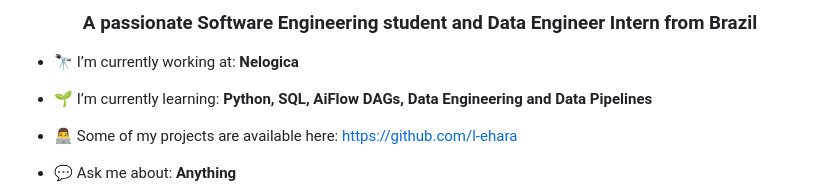
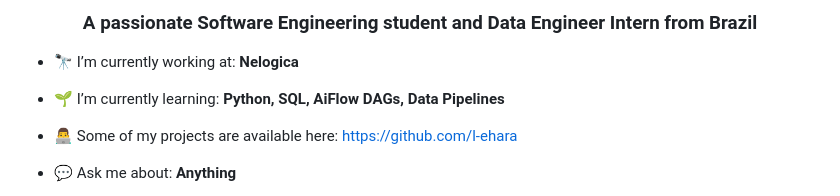
Before and after one commit to l-ehara/l-ehara, a Markdown page: README.md, the part around the change. GitHub-like rendering.

```diff
--- a/README.md
+++ b/README.md
@@ -3,7 +3,7 @@
 
 - 🔭 I’m currently working at: **Nelogica**
 
-- 🌱 I’m currently learning: **Python, SQL, AiFlow DAGs, Data Engineering and Data Pipelines**
+- 🌱 I’m currently learning: **Python, SQL, AiFlow DAGs, Data Pipelines**
 
 - 👨‍💻 Some of my projects are available here: [https://github.com/l-ehara](https://github.com/l-ehara)
 
```
